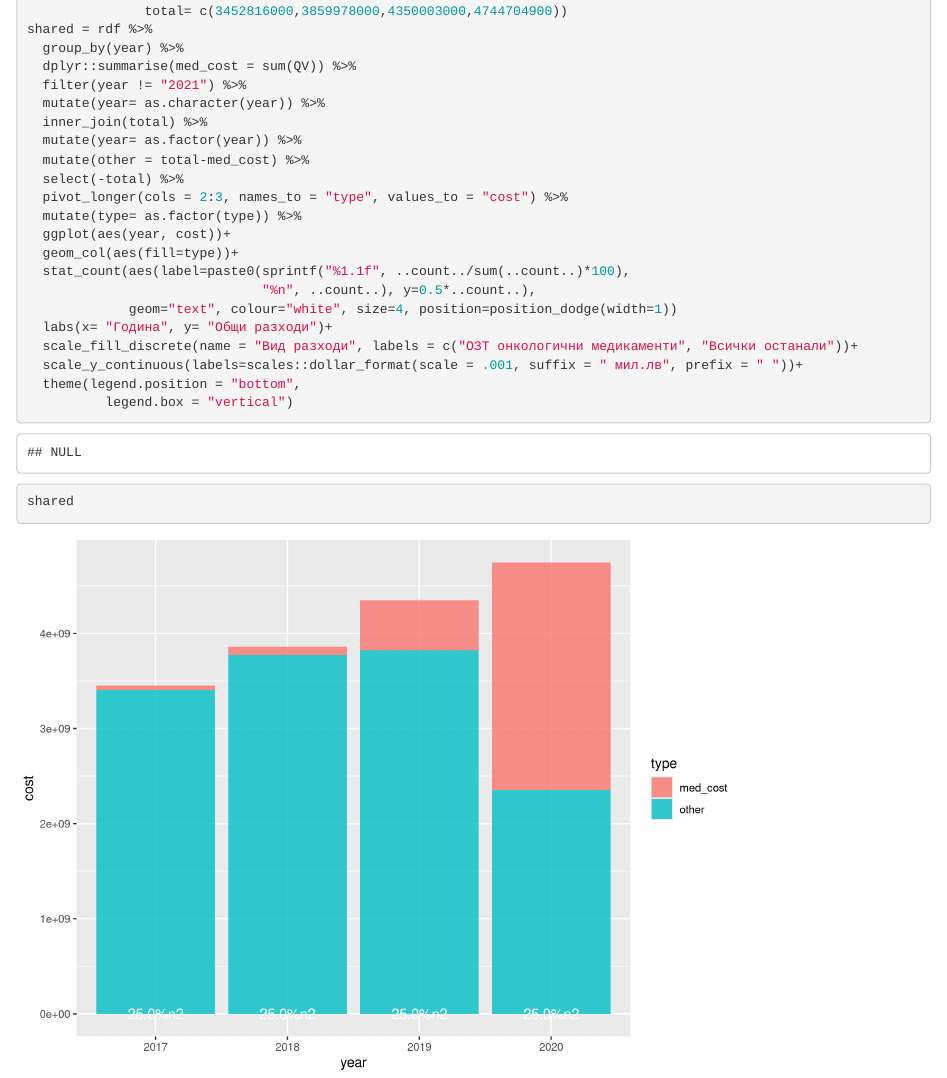
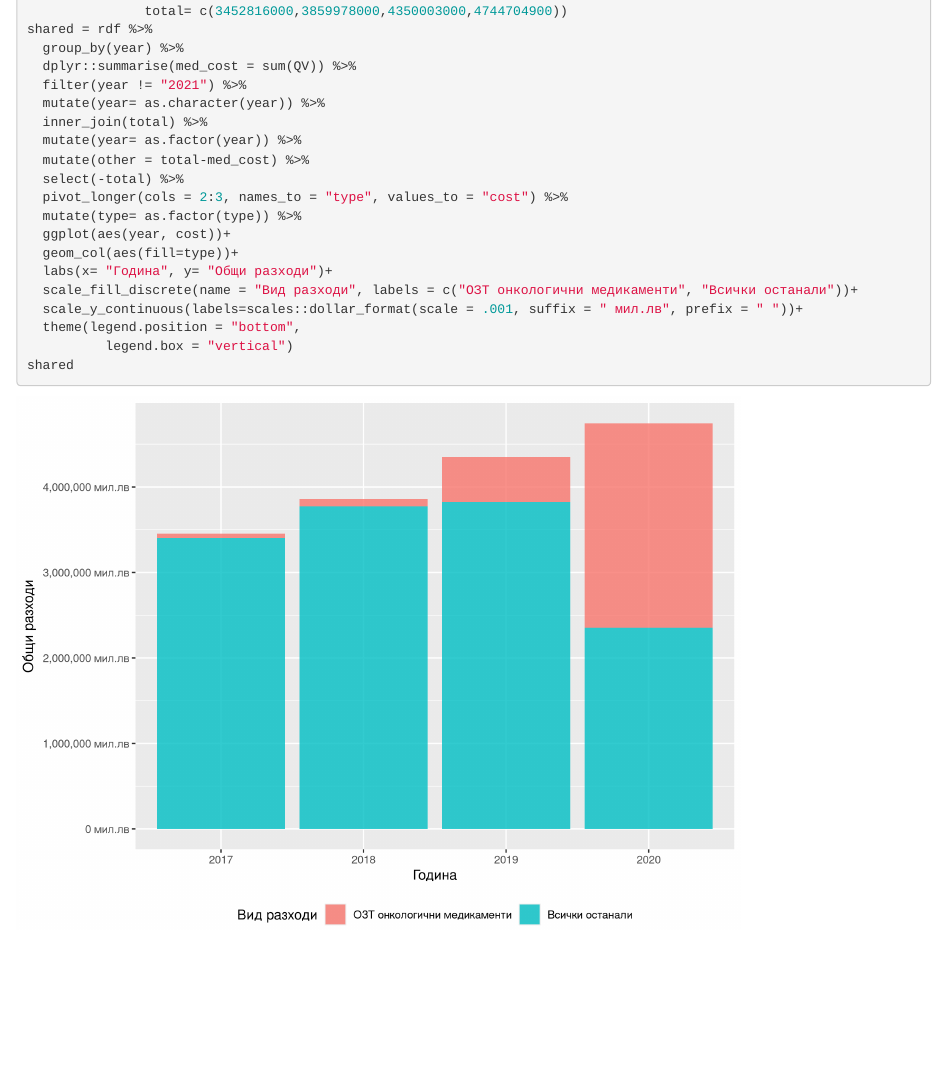
Before and after one commit to kostadinoff/Data, an R Markdown document (OTBI/OTBI.Rmd): the page in a window 1100 px wide, from 5240 px down. Rendered offline with R 4.5, knitr and Pandoc, with nearby package versions; some code elsewhere in the file could not run offline.

Commit message:
bug fixed

```diff
--- a/OTBI/OTBI.Rmd
+++ b/OTBI/OTBI.Rmd
@@ -184,9 +184,6 @@ shared = rdf %>%
   mutate(type= as.factor(type)) %>%
   ggplot(aes(year, cost))+
   geom_col(aes(fill=type))+
-  stat_count(aes(label=paste0(sprintf("%1.1f", ..count../sum(..count..)*100),
-                              "%n", ..count..), y=0.5*..count..),
-             geom="text", colour="white", size=4, position=position_dodge(width=1))
   labs(x= "Година", y= "Общи разходи")+
   scale_fill_discrete(name = "Вид разходи", labels = c("ОЗТ онкологични медикаменти", "Всички останали"))+
   scale_y_continuous(labels=scales::dollar_format(scale = .001, suffix = " мил.лв", prefix = " "))+
```
Also changed, not shown: OTBI/OTBI.nb.html.
